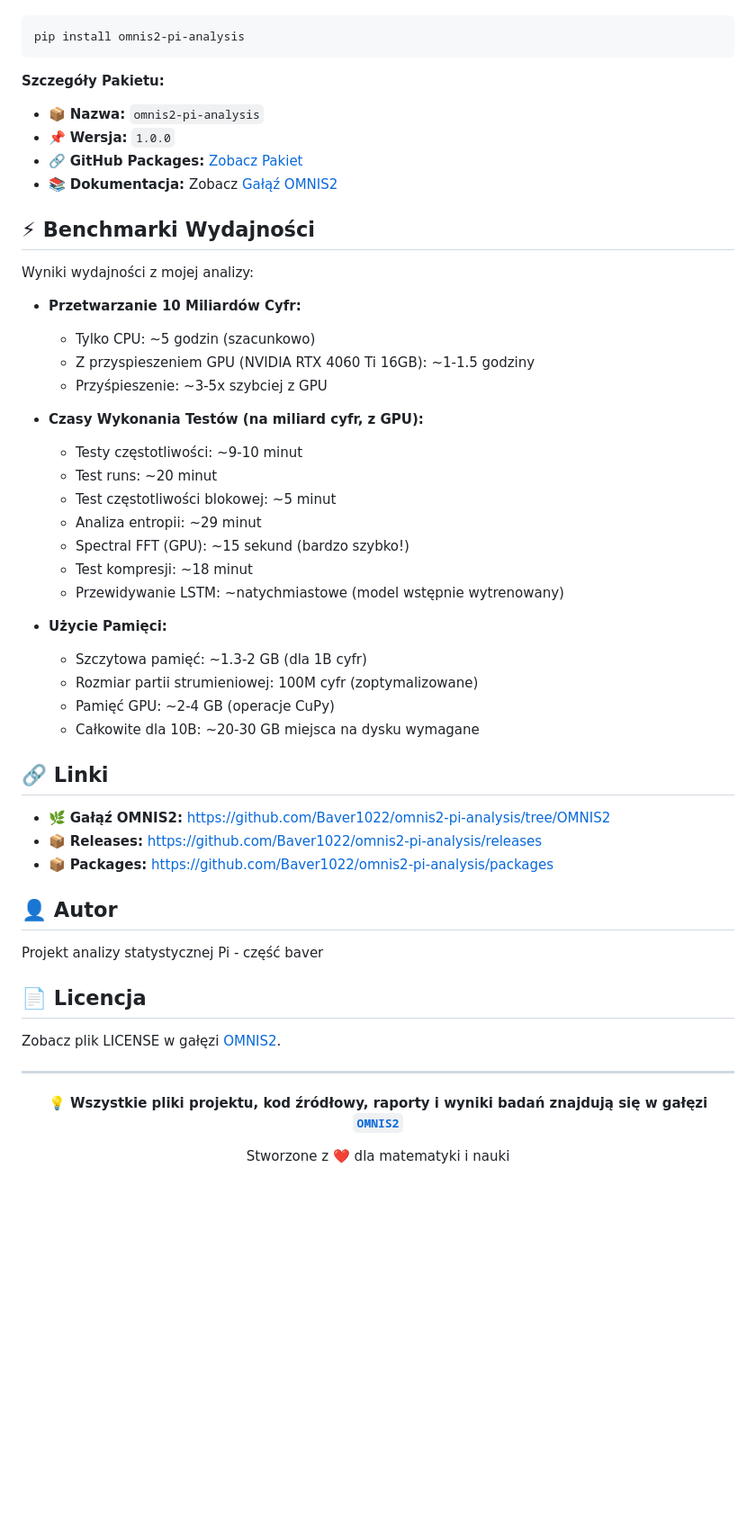
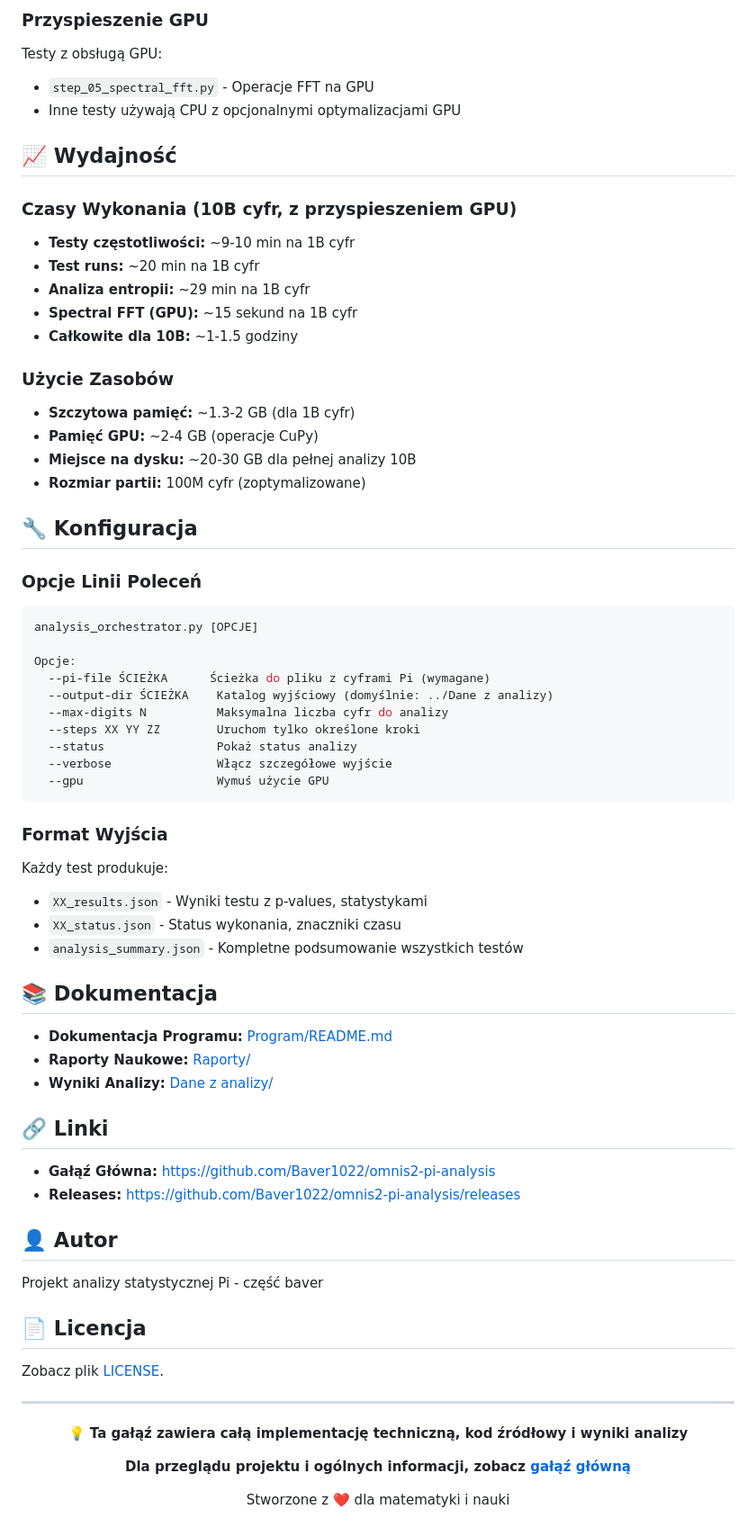
Before and after one commit to Baver1022/omnis2-pi-analysis, a Markdown page: README_PL.md, the part around one of its changes. Shown at 90% size. Rendered like a GitHub page; blank space fills up the shorter version.

````diff
--- a/README_PL.md
+++ b/README_PL.md
@@ -118,43 +206,60 @@ Projekt jest dostępny jako pakiet Python na **GitHub Packages**:
+### Przyspieszenie GPU
+
+Testy z obsługą GPU:
+- `step_05_spectral_fft.py` - Operacje FFT na GPU
+- Inne testy używają CPU z opcjonalnymi optymalizacjami GPU
+
+## 📈 Wydajność
+
+### Czasy Wykonania (10B cyfr, z przyspieszeniem GPU)
+
+- **Testy częstotliwości:** ~9-10 min na 1B cyfr
+- **Test runs:** ~20 min na 1B cyfr
+- **Analiza entropii:** ~29 min na 1B cyfr
+- **Spectral FFT (GPU):** ~15 sekund na 1B cyfr
+- **Całkowite dla 10B:** ~1-1.5 godziny
+
+### Użycie Zasobów
+
+- **Szczytowa pamięć:** ~1.3-2 GB (dla 1B cyfr)
+- **Pamięć GPU:** ~2-4 GB (operacje CuPy)
+- **Miejsce na dysku:** ~20-30 GB dla pełnej analizy 10B
+- **Rozmiar partii:** 100M cyfr (zoptymalizowane)
+
+## 🔧 Konfiguracja
+
+### Opcje Linii Poleceń
 
 ```bash
-pip install omnis2-pi-analysis
+analysis_orchestrator.py [OPCJE]
+
+Opcje:
+  --pi-file ŚCIEŻKA      Ścieżka do pliku z cyframi Pi (wymagane)
+  --output-dir ŚCIEŻKA    Katalog wyjściowy (domyślnie: ../Dane z analizy)
+  --max-digits N          Maksymalna liczba cyfr do analizy
+  --steps XX YY ZZ        Uruchom tylko określone kroki
+  --status                Pokaż status analizy
+  --verbose               Włącz szczegółowe wyjście
+  --gpu                   Wymuś użycie GPU
 ```
 
-**Szczegóły Pakietu:**
-- 📦 **Nazwa:** `omnis2-pi-analysis`
-- 📌 **Wersja:** `1.0.0`
-- 🔗 **GitHub Packages:** [Zobacz Pakiet](https://github.com/Baver1022/omnis2-pi-analysis/packages)
-- 📚 **Dokumentacja:** Zobacz [Gałąź OMNIS2](https://github.com/Baver1022/omnis2-pi-analysis/tree/OMNIS2)
+### Format Wyjścia
 
-## ⚡ Benchmarki Wydajności
+Każdy test produkuje:
+- `XX_results.json` - Wyniki testu z p-values, statystykami
+- `XX_status.json` - Status wykonania, znaczniki czasu
+- `analysis_summary.json` - Kompletne podsumowanie wszystkich testów
 
-Wyniki wydajności z mojej analizy:
+## 📚 Dokumentacja
 
-- **Przetwarzanie 10 Miliardów Cyfr:**
-  - Tylko CPU: ~5 godzin (szacunkowo)
-  - Z przyspieszeniem GPU (NVIDIA RTX 4060 Ti 16GB): ~1-1.5 godziny
-  - Przyśpieszenie: ~3-5x szybciej z GPU
-
-- **Czasy Wykonania Testów (na miliard cyfr, z GPU):**
-  - Testy częstotliwości: ~9-10 minut
-  - Test runs: ~20 minut
-  - Test częstotliwości blokowej: ~5 minut
-  - Analiza entropii: ~29 minut
-  - Spectral FFT (GPU): ~15 sekund (bardzo szybko!)
-  - Test kompresji: ~18 minut
-  - Przewidywanie LSTM: ~natychmiastowe (model wstępnie wytrenowany)
-
-- **Użycie Pamięci:**
-  - Szczytowa pamięć: ~1.3-2 GB (dla 1B cyfr)
-  - Rozmiar partii strumieniowej: 100M cyfr (zoptymalizowane)
-  - Pamięć GPU: ~2-4 GB (operacje CuPy)
-  - Całkowite dla 10B: ~20-30 GB miejsca na dysku wymagane
+- **Dokumentacja Programu:** [Program/README.md](Program/README.md)
+- **Raporty Naukowe:** [Raporty/](Raporty/)
+- **Wyniki Analizy:** [Dane z analizy/](Dane%20z%20analizy/)
 
 ## 🔗 Linki
 
-- 🌿 **Gałąź OMNIS2:** [https://github.com/Baver1022/omnis2-pi-analysis/tree/OMNIS2](https://github.com/Baver1022/omnis2-pi-analysis/tree/OMNIS2)
-- 📦 **Releases:** [https://github.com/Baver1022/omnis2-pi-analysis/releases](https://github.com/Baver1022/omnis2-pi-analysis/releases)
-- 📦 **Packages:** [https://github.com/Baver1022/omnis2-pi-analysis/packages](https://github.com/Baver1022/omnis2-pi-analysis/packages)
+- **Gałąź Główna:** [https://github.com/Baver1022/omnis2-pi-analysis](https://github.com/Baver1022/omnis2-pi-analysis)
+- **Releases:** [https://github.com/Baver1022/omnis2-pi-analysis/releases](https://github.com/Baver1022/omnis2-pi-analysis/releases)
 
 ## 👤 Autor
 
@@ -162,13 +267,15 @@ Projekt analizy statystycznej Pi - część baver
 
 ## 📄 Licencja
 
-Zobacz plik LICENSE w gałęzi [OMNIS2](https://github.com/Baver1022/omnis2-pi-analysis/tree/OMNIS2).
+Zobacz plik [LICENSE](LICENSE).
 
 ---
 
 <div align="center">
 
-**💡 Wszystkie pliki projektu, kod źródłowy, raporty i wyniki badań znajdują się w gałęzi [`OMNIS2`](https://github.com/Baver1022/omnis2-pi-analysis/tree/OMNIS2)**
+**💡 Ta gałąź zawiera całą implementację techniczną, kod źródłowy i wyniki analizy**
+
+**Dla przeglądu projektu i ogólnych informacji, zobacz [gałąź główną](https://github.com/Baver1022/omnis2-pi-analysis)**
 
 Stworzone z ❤️ dla matematyki i nauki
 
````
Also changed, not shown: other parts of README_PL.md (+163 -75 lines), README.md (+242 -149 lines).
